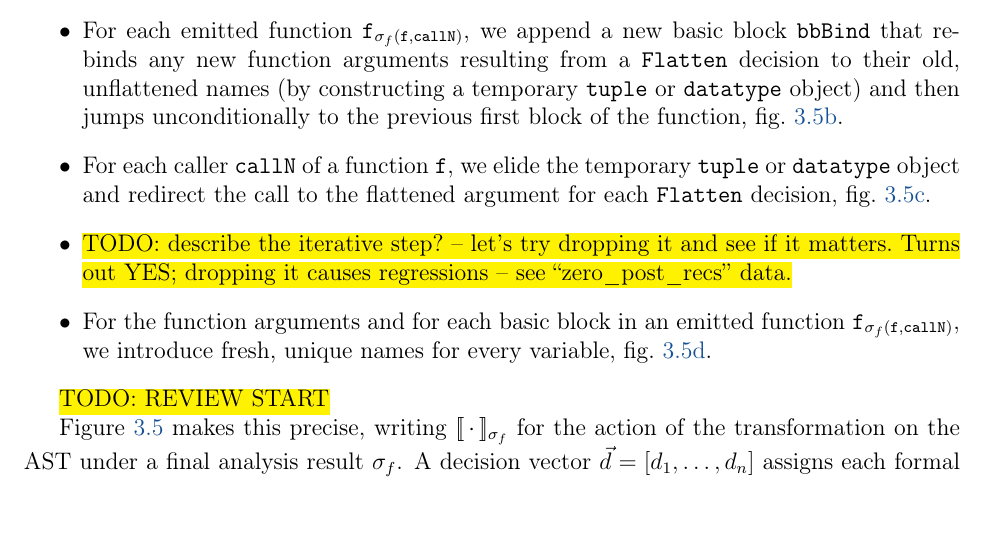
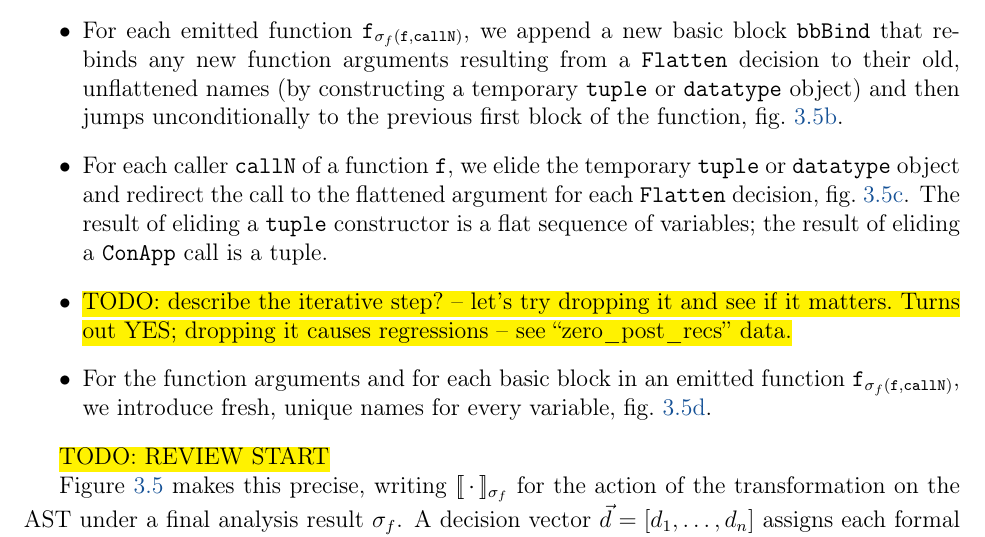
Before and after one commit to pscollins/mpl-opt-writeup, a LaTeX thesis (latex/solution.tex, which reads latex/chapters/preflatten.tex): part of page 38 of 107, cut so that both start at the same text. Compiled offline with pdfLaTeX.

Commit message:
tweak wording

```diff
--- a/latex/chapters/preflatten.tex
+++ b/latex/chapters/preflatten.tex
@@ -381,7 +381,9 @@ function, \cref{fig:preflatten_rebind_block}.
 \item For each caller \texttt{callN} of a function \texttt{f}, we elide the temporary
 \texttt{tuple} or \texttt{datatype} object and
 redirect the call to the flattened argument for each \texttt{Flatten}
-decision, \cref{fig:preflatten_fix_call}.
+decision, \cref{fig:preflatten_fix_call}. The result of eliding a \texttt{tuple}
+constructor is a flat sequence of variables; the result of eliding
+a \texttt{ConApp} call is a tuple.
 
 \item \hl{TODO: describe the iterative step? -- let's try dropping it and see if it matters. Turns out YES; dropping it causes regressions -- see ``zero\_post\_recs'' data.}
 
```
